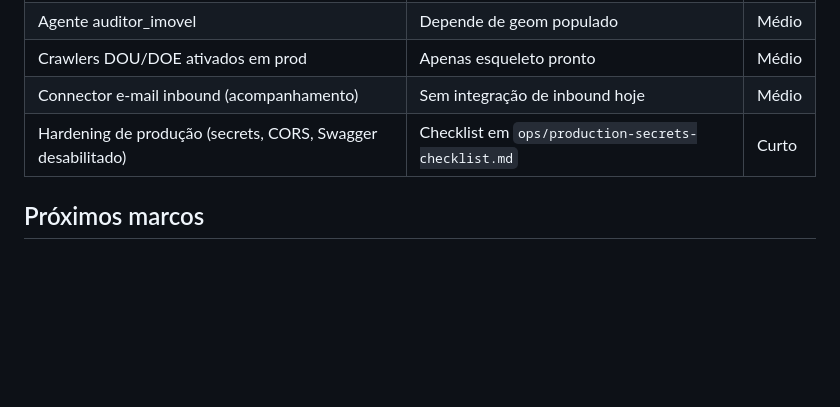
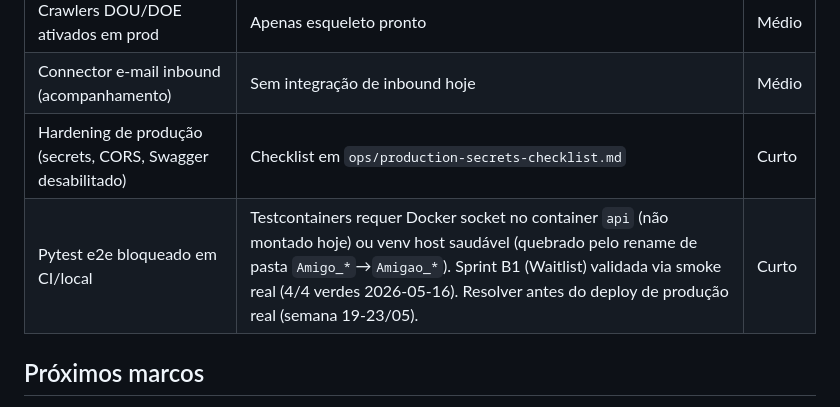
Before and after one commit to prosperidade/amigao, a Markdown page: docs/estado/ESTADO_ATUAL.md, the part around the change. GitHub-like rendering; blank space fills up the shorter version.

Commit message:
docs(estado): registra pytest e2e bloqueado como pendência crítica

```diff
--- a/docs/estado/ESTADO_ATUAL.md
+++ b/docs/estado/ESTADO_ATUAL.md
@@ -129,6 +129,7 @@ Próximos estados na fila: SP, MG, TO (próxima semana).
 | Crawlers DOU/DOE ativados em prod | Apenas esqueleto pronto | Médio |
 | Connector e-mail inbound (acompanhamento) | Sem integração de inbound hoje | Médio |
 | Hardening de produção (secrets, CORS, Swagger desabilitado) | Checklist em `ops/production-secrets-checklist.md` | Curto |
+| Pytest e2e bloqueado em CI/local | Testcontainers requer Docker socket no container `api` (não montado hoje) ou venv host saudável (quebrado pelo rename de pasta `Amigo_*`→`Amigao_*`). Sprint B1 (Waitlist) validada via smoke real (4/4 verdes 2026-05-16). Resolver antes do deploy de produção real (semana 19-23/05). | Curto |
 
 ## Próximos marcos
 
```
